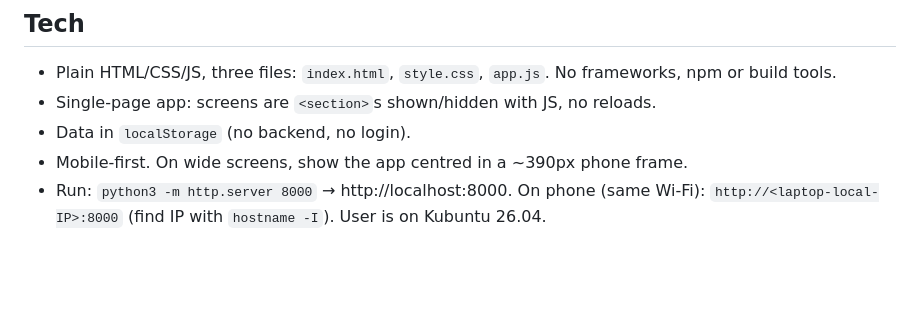
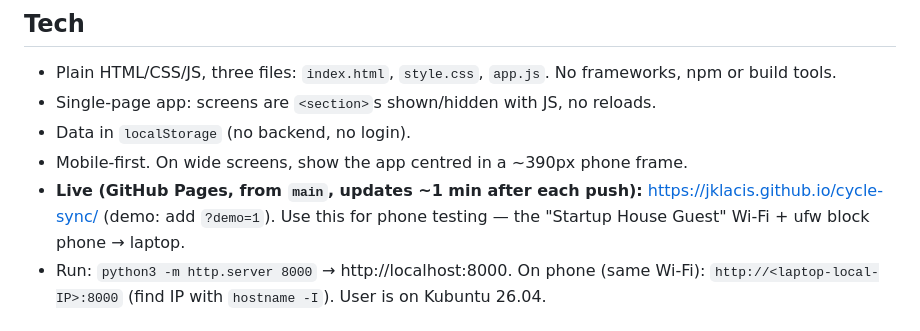
Before and after one commit to JkLacis/cycle-sync, a Markdown page: CLAUDE.md, the part around the change. Rendered like a GitHub page; blank space fills up the shorter version.

Commit message:
CLAUDE.md: note GitHub Pages link
Co-Authored-By: Claude Opus 5.5 <noreply@anthropic.com>

```diff
--- a/CLAUDE.md
+++ b/CLAUDE.md
@@ -71,6 +71,8 @@ four cycle phases she's in, it suggests how to **move**, what to **eat**, and wh
 - Single-page app: screens are `<section>`s shown/hidden with JS, no reloads.
 - Data in `localStorage` (no backend, no login).
 - Mobile-first. On wide screens, show the app centred in a ~390px phone frame.
+- **Live (GitHub Pages, from `main`, updates ~1 min after each push):** https://jklacis.github.io/cycle-sync/
+  (demo: add `?demo=1`). Use this for phone testing — the "Startup House Guest" Wi-Fi + ufw block phone → laptop.
 - Run: `python3 -m http.server 8000` → http://localhost:8000. On phone (same Wi-Fi):
   `http://<laptop-local-IP>:8000` (find IP with `hostname -I`). User is on Kubuntu 26.04.
 
```
